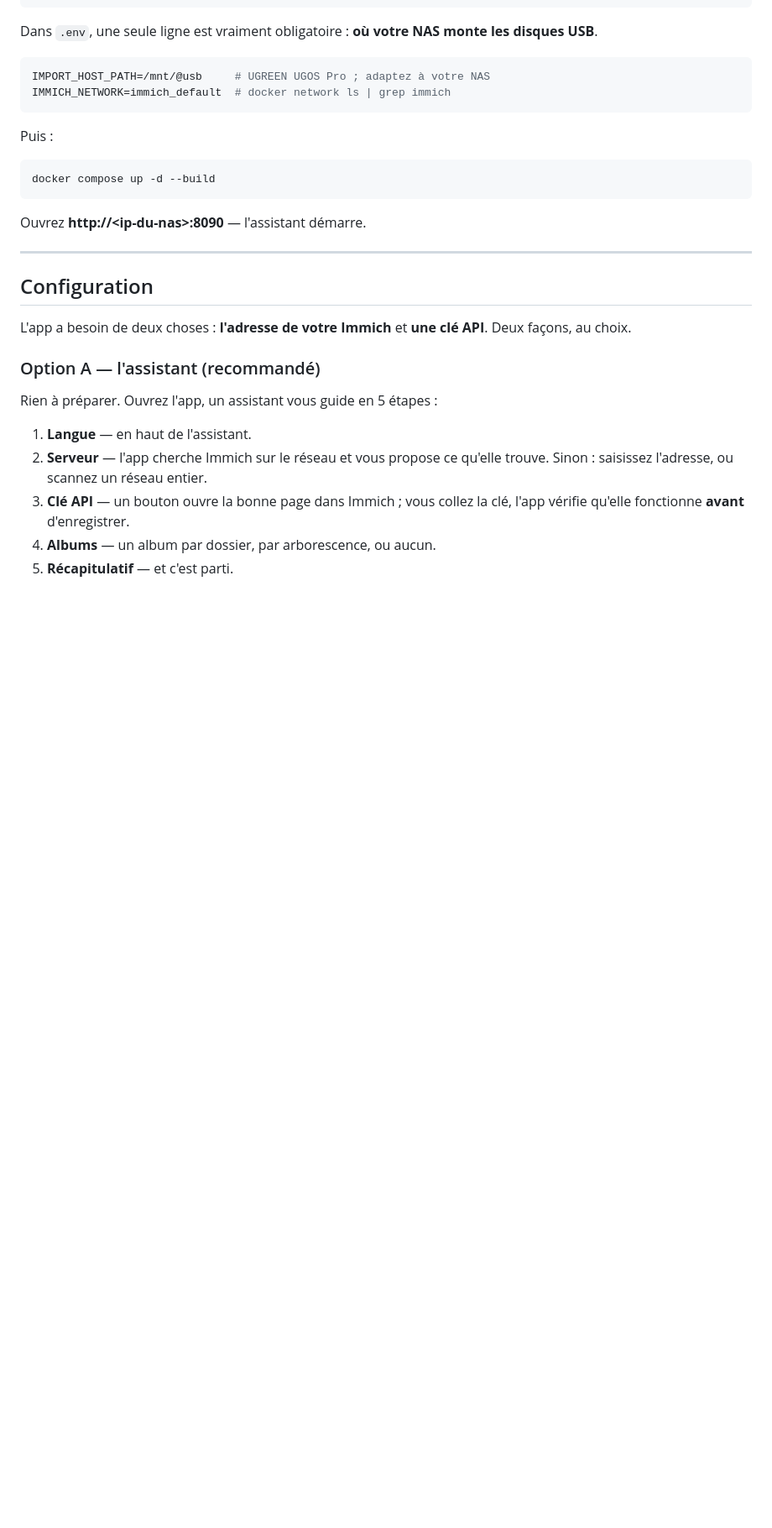
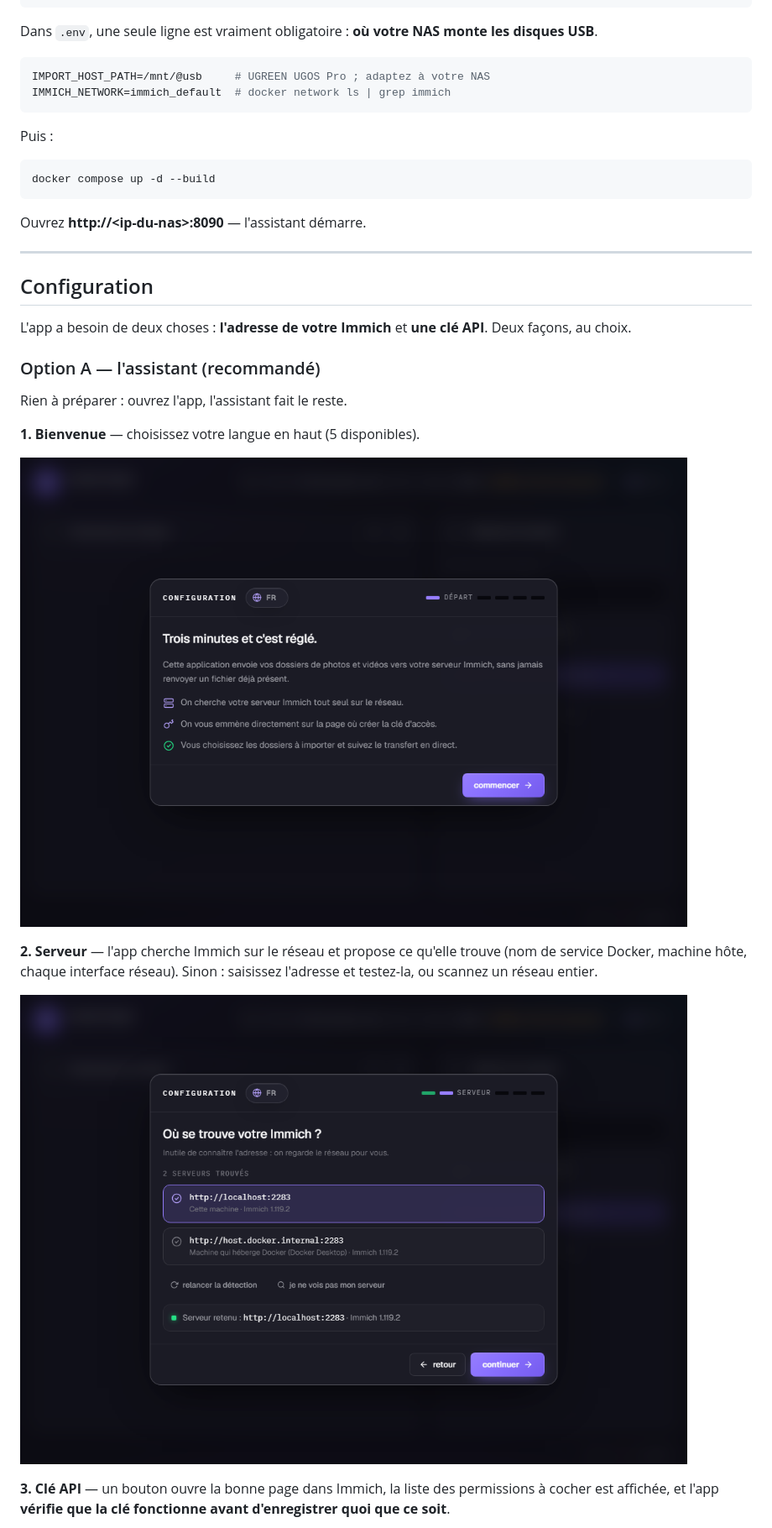
Before and after one commit to IsT3RiK/ImmichImport, a Markdown page: README.md, the part around one of its changes. Shown at 84% size. GitHub-like rendering; pictures changed too: docs/wizard-1-bienvenue.png (added), docs/wizard-2-serveur.png (added); blank space fills up the shorter version.

Commit message:
docs : captures de l'assistant et de l'application dans le README
Six captures (assistant en 5 étapes + écran principal) prises sur un
environnement de démo neutre : découverte réseau désactivée et disque factice à
chemin court, pour ne publier ni adresse d'Immich réelle, ni nom d'adaptateur
réseau, ni nom d'utilisateur.

Co-Authored-By: Claude Opus 4.8 (1M context) <noreply@anthropic.com>

```diff
--- a/README.md
+++ b/README.md
@@ -72,12 +74,19 @@ Deux façons, au choix.
 
 ### Option A — l'assistant (recommandé)
 
-Rien à préparer. Ouvrez l'app, un assistant vous guide en 5 étapes :
+Rien à préparer : ouvrez l'app, l'assistant fait le reste.
 
-1. **Langue** — en haut de l'assistant.
-2. **Serveur** — l'app cherche Immich sur le réseau et vous propose ce qu'elle
-   trouve. Sinon : saisissez l'adresse, ou scannez un réseau entier.
-3. **Clé API** — un bouton ouvre la bonne page dans Immich ; vous collez la clé,
-   l'app vérifie qu'elle fonctionne **avant** d'enregistrer.
-4. **Albums** — un album par dossier, par arborescence, ou aucun.
-5. **Récapitulatif** — et c'est parti.
+**1. Bienvenue** — choisissez votre langue en haut (5 disponibles).
+
+![Écran de bienvenue de l'assistant](docs/wizard-1-bienvenue.png)
+
+**2. Serveur** — l'app cherche Immich sur le réseau et propose ce qu'elle trouve
+(nom de service Docker, machine hôte, chaque interface réseau). Sinon : saisissez
+l'adresse et testez-la, ou scannez un réseau entier.
+
+![Détection du serveur Immich sur le réseau](docs/wizard-2-serveur.png)
+
+**3. Clé API** — un bouton ouvre la bonne page dans Immich, la liste des
+permissions à cocher est affichée, et l'app **vérifie que la clé fonctionne
+avant d'enregistrer quoi que ce soit**.
+
```
Also changed, not shown: other parts of README.md (+11 -0 lines), docs/app-arborescence.png (added), docs/wizard-3-cle-api.png (added), docs/wizard-4-albums.png (added), docs/wizard-5-pret.png (added).
